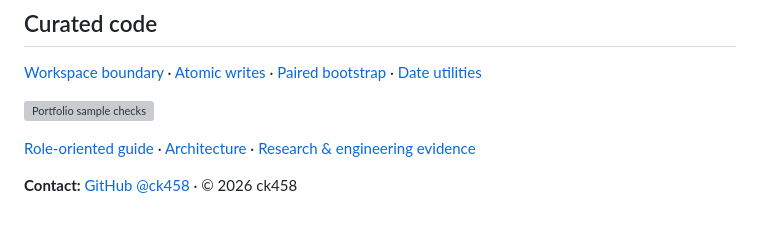
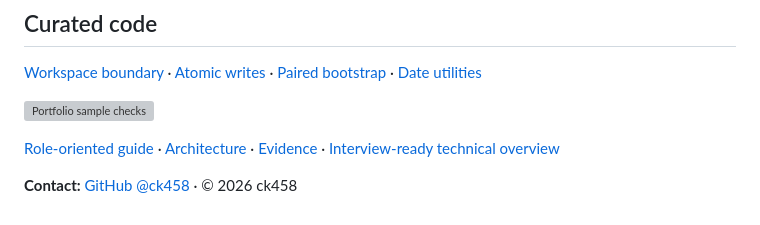
Before and after one commit to ck458/portfolio, a Markdown page: README.en.md, the part around the change. Rendered like a GitHub page; grey boxes are pictures that could not be loaded.

Commit message:
Surface role-specific interview evidence in English portfolio

```diff
--- a/README.en.md
+++ b/README.en.md
@@ -55,6 +55,6 @@ Python · PyTorch · LoRA/SFT · Slurm · Research Evaluation · SQLite · Agent
 
 [![Portfolio sample checks](https://github.com/ck458/portfolio/actions/workflows/samples.yml/badge.svg)](https://github.com/ck458/portfolio/actions/workflows/samples.yml)
 
-[Role-oriented guide](docs/project-index.md) · [Architecture](docs/system-architecture.md) · [Research & engineering evidence](docs/engineering-evidence.md)
+[Role-oriented guide](docs/project-index.md) · [Architecture](docs/system-architecture.md) · [Evidence](docs/engineering-evidence.md) · [Interview-ready technical overview](docs/portfolio-readiness.md)
 
 **Contact:** [GitHub @ck458](https://github.com/ck458) · © 2026 ck458
```
